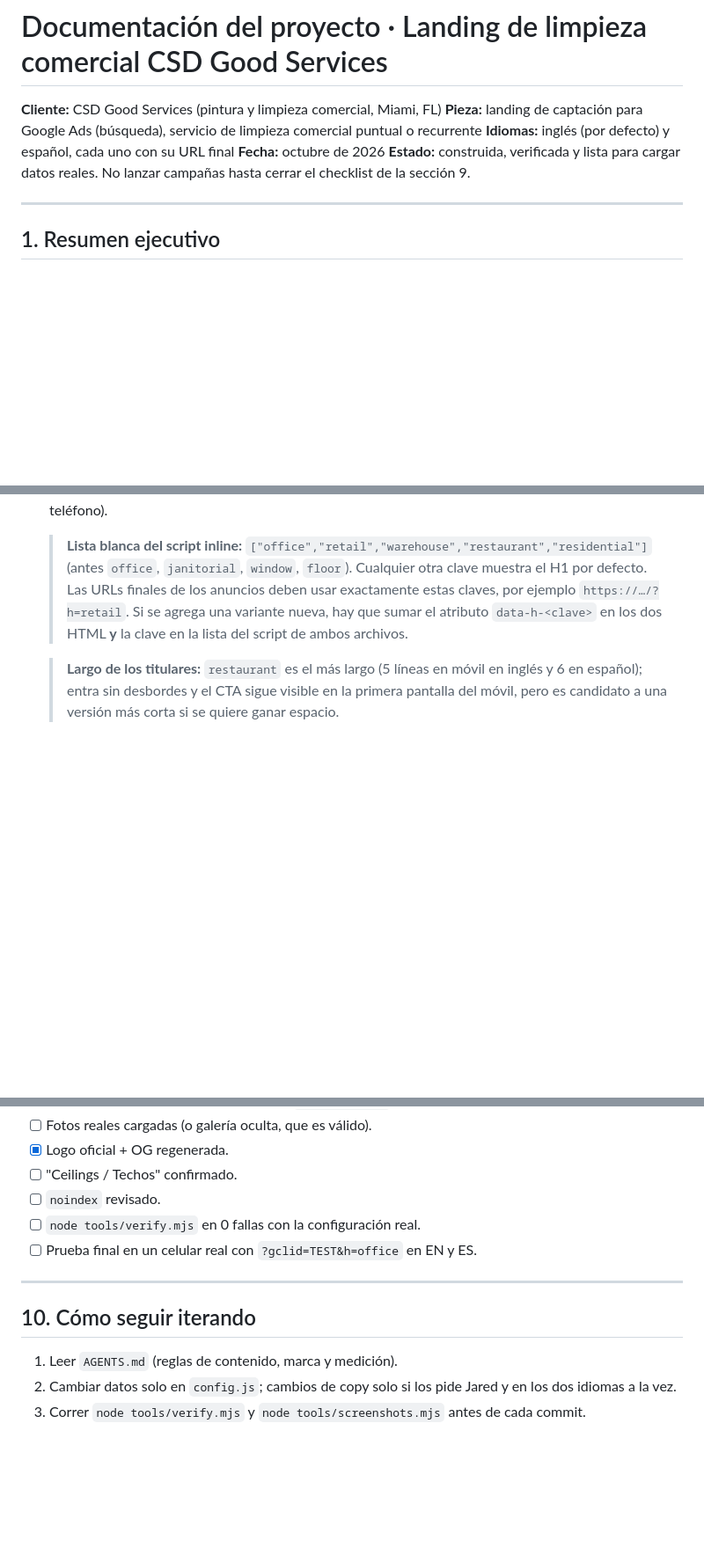
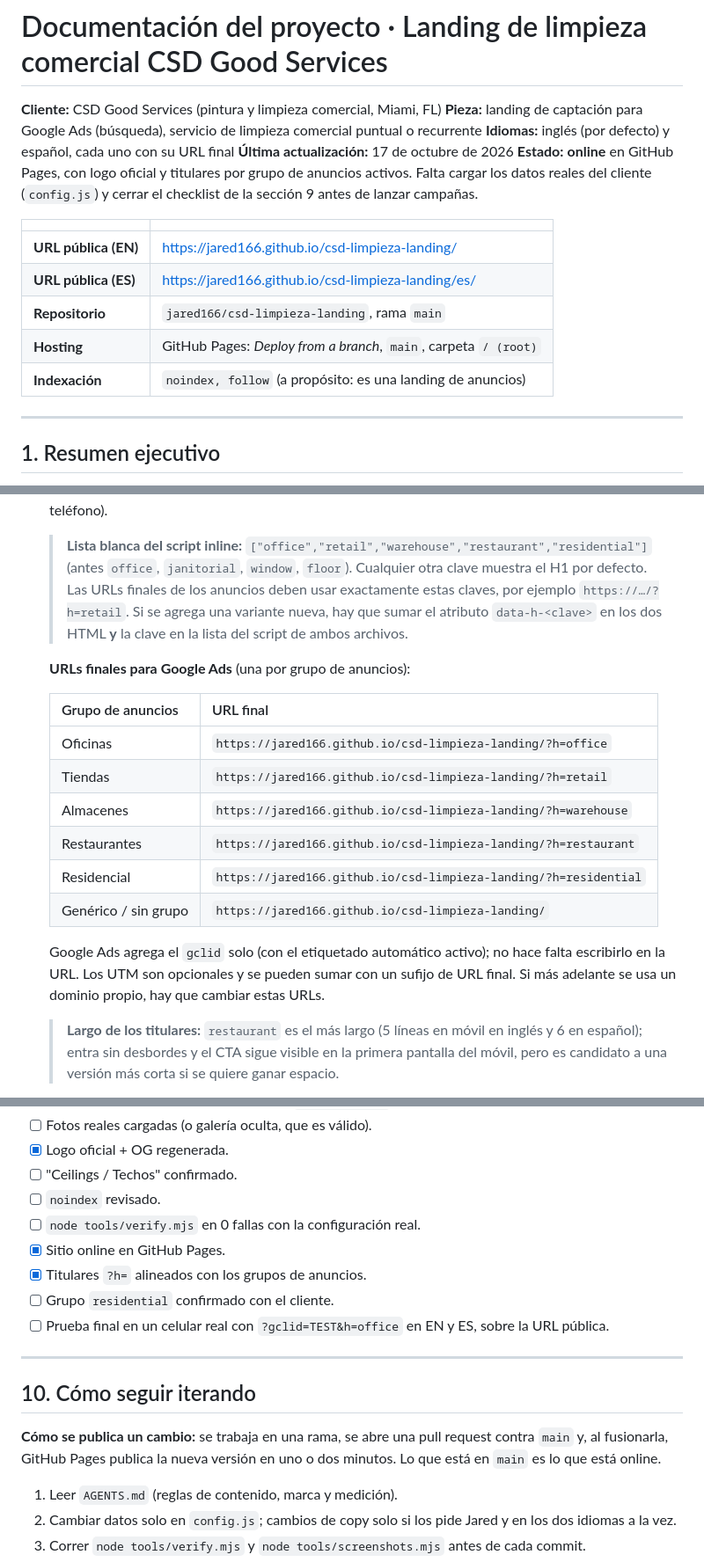
Before and after one commit to jared166/csd-limpieza-landing, a Markdown page: DOCUMENTACION.md, 3 parts joined by grey strips. Shown at 88% size. Rendered like a GitHub page; blank space fills up the shorter version.

Commit message:
Documentación al día con el estado online del sitio
- DOCUMENTACION.md: estado online, URLs públicas, hosting y cómo se publica
- URLs finales de Google Ads por grupo de anuncios (?h=)
- Métricas y pesos actualizados, encabezado sólido documentado
- Pendientes y checklist: residential por confirmar, restaurant opcional
- Historial de cambios al 17-10-2026
- README: URL pública al inicio

Co-Authored-By: Claude Opus 5.5 <noreply@anthropic.com>
Claude-Session: https://claude.ai/code/session_014JPDJVehsRvDAGUMwL6nSC

```diff
--- a/DOCUMENTACION.md
+++ b/DOCUMENTACION.md
@@ -3,8 +3,16 @@
 **Cliente:** CSD Good Services (pintura y limpieza comercial, Miami, FL)
 **Pieza:** landing de captación para Google Ads (búsqueda), servicio de limpieza comercial puntual o recurrente
 **Idiomas:** inglés (por defecto) y español, cada uno con su URL final
-**Fecha:** octubre de 2026
-**Estado:** construida, verificada y lista para cargar datos reales. No lanzar campañas hasta cerrar el checklist de la sección 9.
+**Última actualización:** 17 de octubre de 2026
+**Estado:** **online** en GitHub Pages, con logo oficial y titulares por grupo de anuncios activos. Falta cargar los datos reales del cliente (`config.js`) y cerrar el checklist de la sección 9 antes de lanzar campañas.
+
+| | |
+| --- | --- |
+| **URL pública (EN)** | https://jared166.github.io/csd-limpieza-landing/ |
+| **URL pública (ES)** | https://jared166.github.io/csd-limpieza-landing/es/ |
+| **Repositorio** | `jared166/csd-limpieza-landing`, rama `main` |
+| **Hosting** | GitHub Pages: *Deploy from a branch*, `main`, carpeta `/ (root)` |
+| **Indexación** | `noindex, follow` (a propósito: es una landing de anuncios) |
 
 ---
 
@@ -69,6 +77,19 @@ Se construyó una landing estática bilingüe, rápida y medible, pensada para c
 
   > **Lista blanca del script inline:** `["office","retail","warehouse","restaurant","residential"]` (antes `office`, `janitorial`, `window`, `floor`). Cualquier otra clave muestra el H1 por defecto. Las URLs finales de los anuncios deben usar exactamente estas claves, por ejemplo `https://…/?h=retail`. Si se agrega una variante nueva, hay que sumar el atributo `data-h-<clave>` en los dos HTML **y** la clave en la lista del script de ambos archivos.
 
+  **URLs finales para Google Ads** (una por grupo de anuncios):
+
+  | Grupo de anuncios | URL final |
+  | --- | --- |
+  | Oficinas | `https://jared166.github.io/csd-limpieza-landing/?h=office` |
+  | Tiendas | `https://jared166.github.io/csd-limpieza-landing/?h=retail` |
+  | Almacenes | `https://jared166.github.io/csd-limpieza-landing/?h=warehouse` |
+  | Restaurantes | `https://jared166.github.io/csd-limpieza-landing/?h=restaurant` |
+  | Residencial | `https://jared166.github.io/csd-limpieza-landing/?h=residential` |
+  | Genérico / sin grupo | `https://jared166.github.io/csd-limpieza-landing/` |
+
+  Google Ads agrega el `gclid` solo (con el etiquetado automático activo); no hace falta escribirlo en la URL. Los UTM son opcionales y se pueden sumar con un sufijo de URL final. Si más adelante se usa un dominio propio, hay que cambiar estas URLs.
+
   > **Largo de los titulares:** `restaurant` es el más largo (5 líneas en móvil en inglés y 6 en español); entra sin desbordes y el CTA sigue visible en la primera pantalla del móvil, pero es candidato a una versión más corta si se quiere ganar espacio.
 - **Atribución (`attribution.js`):** captura `gclid`, `gbraid`, `wbraid`, `utm_*` y `h`; guarda primer contacto 90 días; un click ID nuevo reemplaza al anterior; agrega `landing_page` y `referrer`. Si el storage está bloqueado: `sessionStorage` → memoria, sin errores.
 - **Cambio de idioma:** conserva query string y hash; sin redirección automática por idioma del navegador; `hreflang` recíprocos; evento `language_switch`.
@@ -253,11 +276,16 @@ Script: `node tools/verify.mjs` (Playwright, Chromium headless, sitio servido ba
 - [ ] "Ceilings / Techos" confirmado.
 - [ ] `noindex` revisado.
 - [ ] `node tools/verify.mjs` en 0 fallas con la configuración real.
-- [ ] Prueba final en un celular real con `?gclid=TEST&h=office` en EN y ES.
+- [x] Sitio online en GitHub Pages.
+- [x] Titulares `?h=` alineados con los grupos de anuncios.
+- [ ] Grupo `residential` confirmado con el cliente.
+- [ ] Prueba final en un celular real con `?gclid=TEST&h=office` en EN y ES, sobre la URL pública.
 
 ---
 
 ## 10. Cómo seguir iterando
+
+**Cómo se publica un cambio:** se trabaja en una rama, se abre una pull request contra `main` y, al fusionarla, GitHub Pages publica la nueva versión en uno o dos minutos. Lo que está en `main` es lo que está online.
 
 1. Leer `AGENTS.md` (reglas de contenido, marca y medición).
 2. Cambiar datos solo en `config.js`; cambios de copy solo si los pide Jared y en los dos idiomas a la vez.
```
Also changed, not shown: other parts of DOCUMENTACION.md (+9 -5 lines), README.md (+2 -0 lines).
